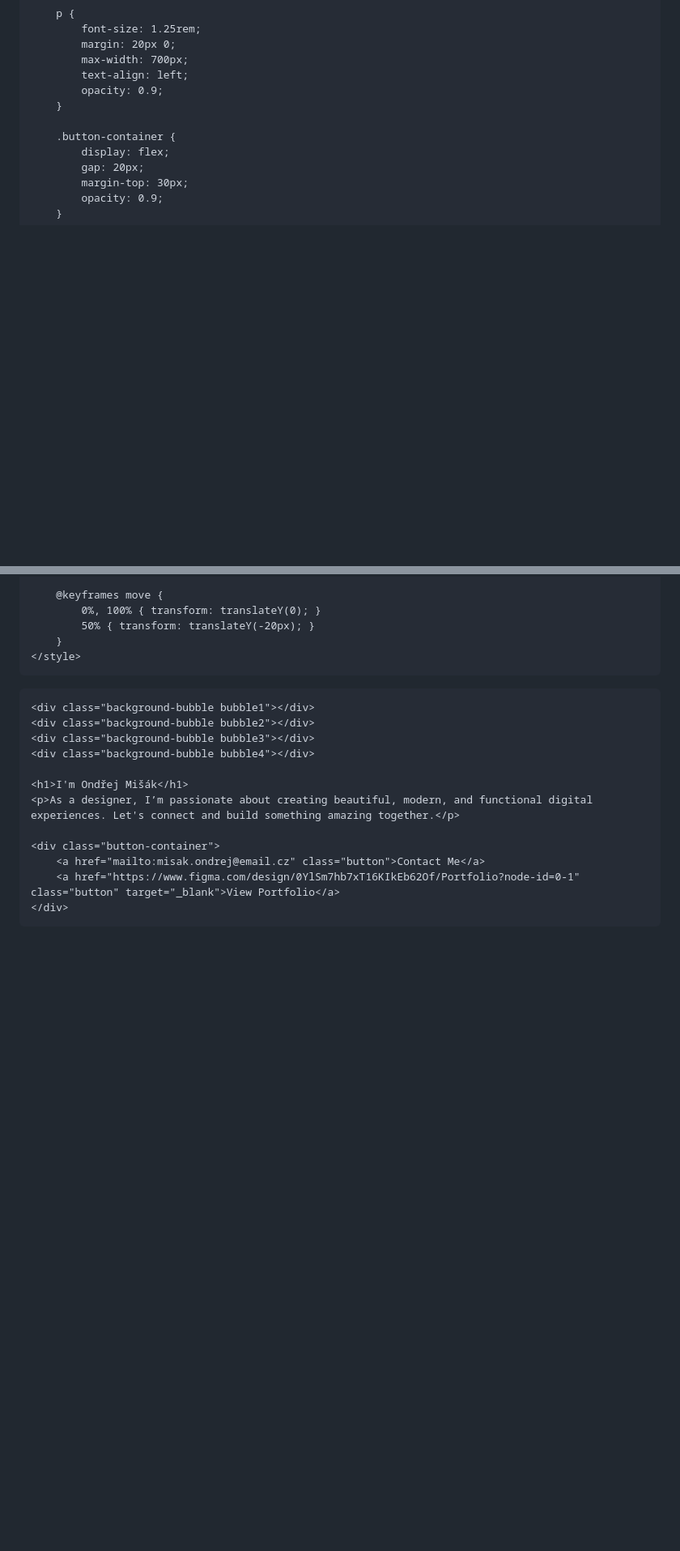
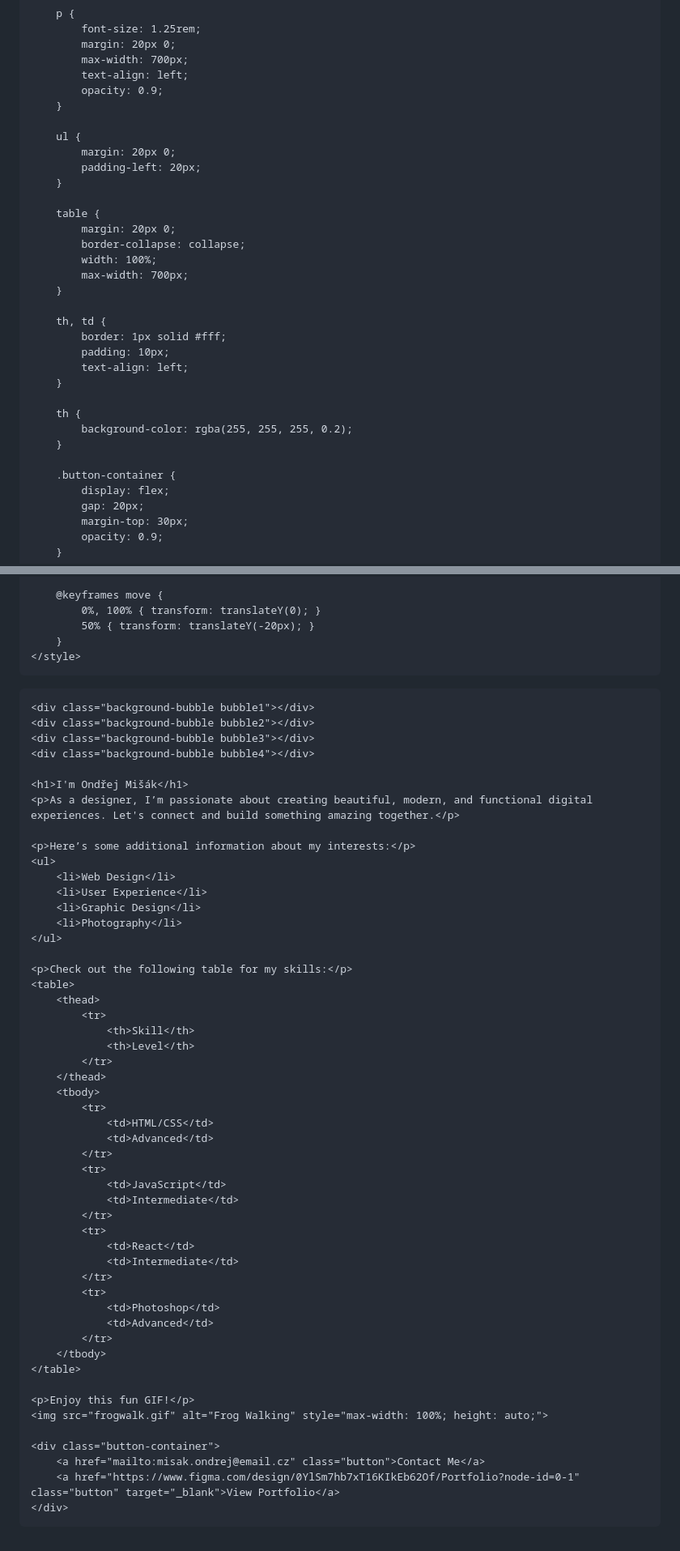
Before and after one commit to Co2Scorpick/english-for-designers, a Markdown page: README.md, 2 parts joined by grey strips. Shown at 81% size. GitHub-like rendering; blank space fills up the shorter version.

```diff
--- a/README.md
+++ b/README.md
@@ -38,6 +38,28 @@
             max-width: 700px;
             text-align: left;
             opacity: 0.9;
+        }
+
+        ul {
+            margin: 20px 0;
+            padding-left: 20px;
+        }
+
+        table {
+            margin: 20px 0;
+            border-collapse: collapse;
+            width: 100%;
+            max-width: 700px;
+        }
+
+        th, td {
+            border: 1px solid #fff;
+            padding: 10px;
+            text-align: left;
+        }
+
+        th {
+            background-color: rgba(255, 255, 255, 0.2);
         }
 
         .button-container {
@@ -120,6 +142,45 @@
     <h1>I'm Ondřej Mišák</h1>
     <p>As a designer, I’m passionate about creating beautiful, modern, and functional digital experiences. Let's connect and build something amazing together.</p>
 
+    <p>Here’s some additional information about my interests:</p>
+    <ul>
+        <li>Web Design</li>
+        <li>User Experience</li>
+        <li>Graphic Design</li>
+        <li>Photography</li>
+    </ul>
+
+    <p>Check out the following table for my skills:</p>
+    <table>
+        <thead>
+            <tr>
+                <th>Skill</th>
+                <th>Level</th>
+            </tr>
+        </thead>
+        <tbody>
+            <tr>
+                <td>HTML/CSS</td>
+                <td>Advanced</td>
+            </tr>
+            <tr>
+                <td>JavaScript</td>
+                <td>Intermediate</td>
+            </tr>
+            <tr>
+                <td>React</td>
+                <td>Intermediate</td>
+            </tr>
+            <tr>
+                <td>Photoshop</td>
+                <td>Advanced</td>
+            </tr>
+        </tbody>
+    </table>
+
+    <p>Enjoy this fun GIF!</p>
+    <img src="frogwalk.gif" alt="Frog Walking" style="max-width: 100%; height: auto;">
+
     <div class="button-container">
         <a href="mailto:misak.ondrej@email.cz" class="button">Contact Me</a>
         <a href="https://www.figma.com/design/0YlSm7hb7xT16KIkEb62Of/Portfolio?node-id=0-1" class="button" target="_blank">View Portfolio</a>
```
